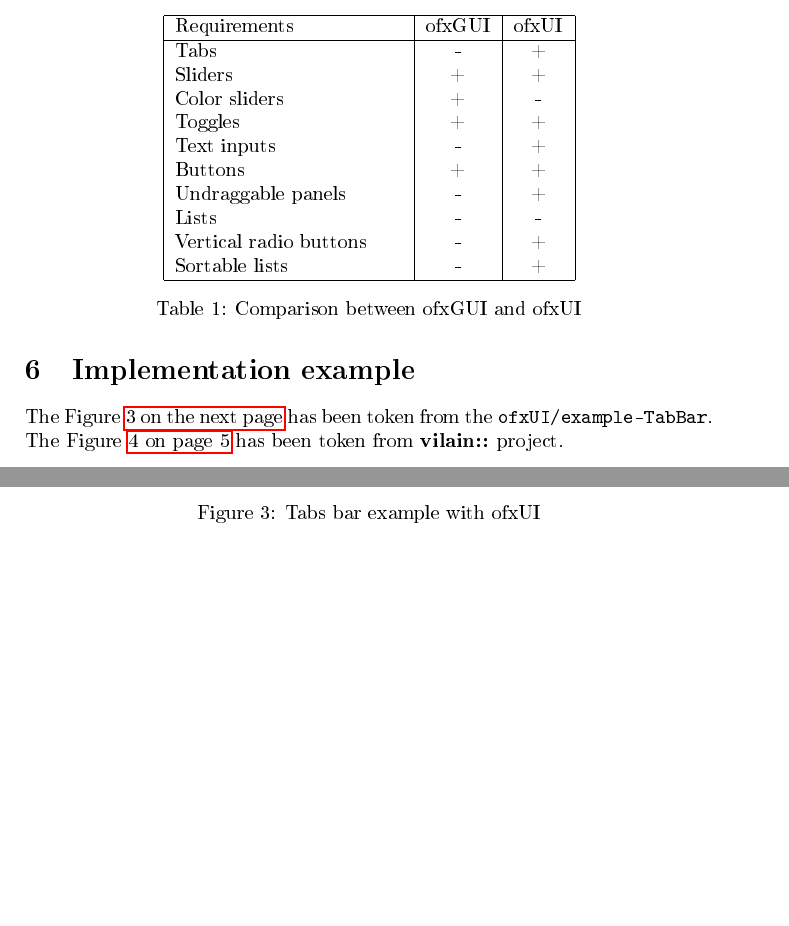
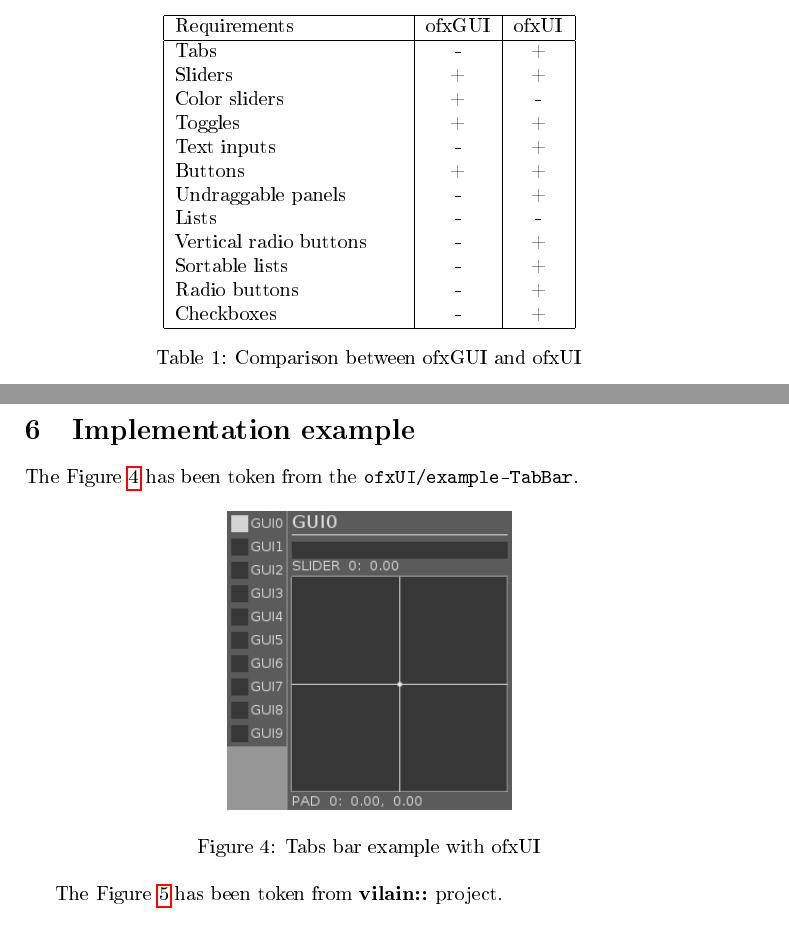
Before and after one commit to groolot/vilain, a LaTeX document (docs/conception/gui/gui_decisionning.tex): two parts of pages 5 and 6 of 7 before the commit and two parts of pages 6 and 7 of 7 after it, joined at a grey line, cut so that both start at the same text, the shorter picture padded with empty space. The pictures show the PDF file docs/conception/gui/gui_decisionning.pdf that the author committed with the source.

Commit message:
Documentation about GUI library decision

```diff
--- a/docs/conception/gui/gui_decisionning.tex
+++ b/docs/conception/gui/gui_decisionning.tex
@@ -130,24 +131,25 @@ space.
 - Vertical radio buttons\\
 - Sortable lists\\
 - Tables
+- Radio buttons\\
+- Checkboxes\\
 
 \section{Possible solutions}
 We have two solution of library:
 \subsection{ofxGui}
-The \figurename \vref{fig:ofxGuiexample} has been token from the
-\texttt{openframeworks/examples/gui/guiExample}.
-\image{data/ofxGui.jpg}{width=13cm}{Gui example with
-  ofxGUI}{fig:ofxGuiexample}
+The \figurename \vref{fig:ofxGuiexample} has been token from the \texttt{openframeworks/examples/gui/guiExample}.
+\image{data/ofxGui.jpg}{width=13cm}{Gui example with ofxGUI}{fig:ofxGuiexample}
 
+\newpage
 \subsection{ofxUi}
-The \figurename \vref{fig:ofxUIexample} has been token from the
-\texttt{ofxUI/example-AllWidgets}.
-\image{data/ofxUI.jpg}{width=13cm}{Gui example with
-  ofxUI}{fig:ofxUIexample}
+The \figurename \vref{fig:ofxUIexample} has been token from the \texttt{ofxUI/example-AllWidgets}.
+\image{data/ofxUI.jpg}{width=12cm}{Gui example with ofxUI}{fig:ofxUIexample}
 
+\newpage
 \section{Comparison / Selection}
-The \tablename \vref{tab:Comparison} is a comparison of the two libraries within the constraints listed above.\\
-\tableau{|p{4cm}|c|c|}{Comparison between ofxGUI and ofxUI}{tab:Comparison}{
+The \tablename \vref{tab:Comparison} is a comparison of two libraries within the constraints listed above.\\
+\tableau{|p{4cm}|c|c|}{Comparison between ofxGUI and ofxUI}{tab:Comparison}
+{
 	\hline
 	Requirements & ofxGUI & ofxUI\\
 	\hline
@@ -161,18 +163,19 @@ The \tablename \vref{tab:Comparison} is a comparison of the two libraries within
 	Lists & - & - \\
 	Vertical radio buttons & - & + \\
 	Sortable lists & - & + \\
+	Radio buttons & - & + \\
+	Checkboxes & - & + \\
 	\hline
 }
 
 ofxUI seems to be better than ofxUI due to the number of graphics
 elements it offers, particularly those needed for the project.
 
+\newpage
 \section{Implementation example}
-The \figurename \vref{fig:TabBarExample} has been token from the
-\texttt{ofxUI/example-TabBar}.
-\image{data/TabBar.jpg}{width=5cm}{Tabs bar example with
-  ofxUI}{fig:TabBarExample}
+The \figurename \vref{fig:TabBarExample} has been token from the \texttt{ofxUI/example-TabBar}.
+\image{data/TabBar.jpg}{width=5cm}{Tabs bar example with ofxUI}{fig:TabBarExample}
+
 The \figurename \vref{fig:GUIVilainExample} has been token from \vilain{} project.
-\image{data/GUIVilain.jpg}{width=13cm}{\vilain{} Gui example with
-  ofxUI}{fig:GUIVilainExample}
+\image{data/GUIVilain.jpg}{width=13cm}{\vilain{} Gui example with ofxUI}{fig:GUIVilainExample}
 \end{document}
```
Also changed, not shown: docs/conception/gui/data/GUIDesign.jpg (added), docs/conception/gui/data/GUIVilain.jpg, docs/conception/gui/gui_decisionning.pdf, docs/conception/gui/gui_decisionning.tex (11 more changed lines), 1 other file. Lines whose indentation alone changed are shown as unchanged.
